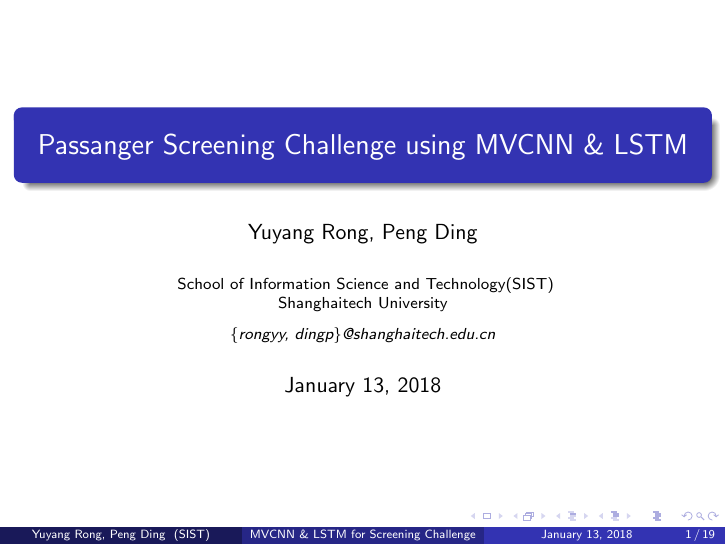
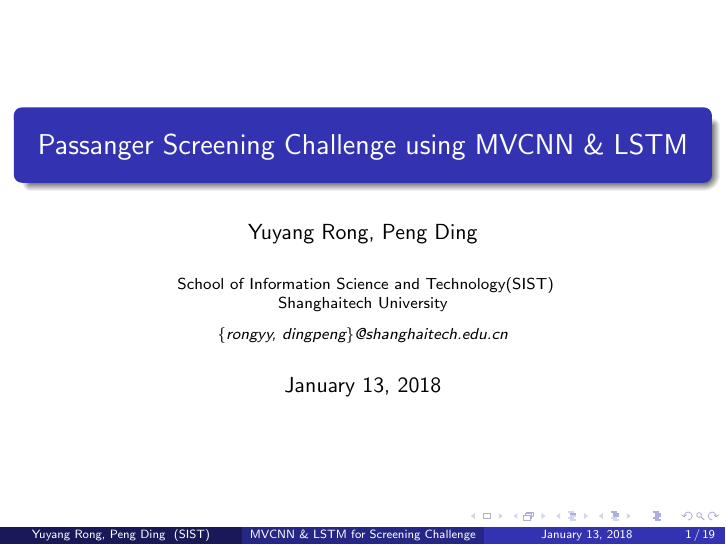
Before and after one commit to DataCorrupted/PassengerScreeningChallenge, LaTeX slides (doc/presentation/presentation.tex): page 1 of 19. Compiled offline with pdfLaTeX.

Commit message:
presentation finished
Signed-off-by: Peter Rong <PeterRong96@gmail.com>

```diff
--- a/doc/presentation/presentation.tex
+++ b/doc/presentation/presentation.tex
@@ -100,7 +100,7 @@
 School of Information Science and Technology(SIST) \\
 Shanghaitech University \\ % Your institution for the title page
 \medskip
-\textit{\{rongyy, dingp\}@shanghaitech.edu.cn} % Your email address
+\textit{\{rongyy, dingpeng\}@shanghaitech.edu.cn} % Your email address
 }
 \date{\today} % Date, can be changed to a custom date
 
```
Also changed, not shown: doc/Pic/Network.pdf (added).
